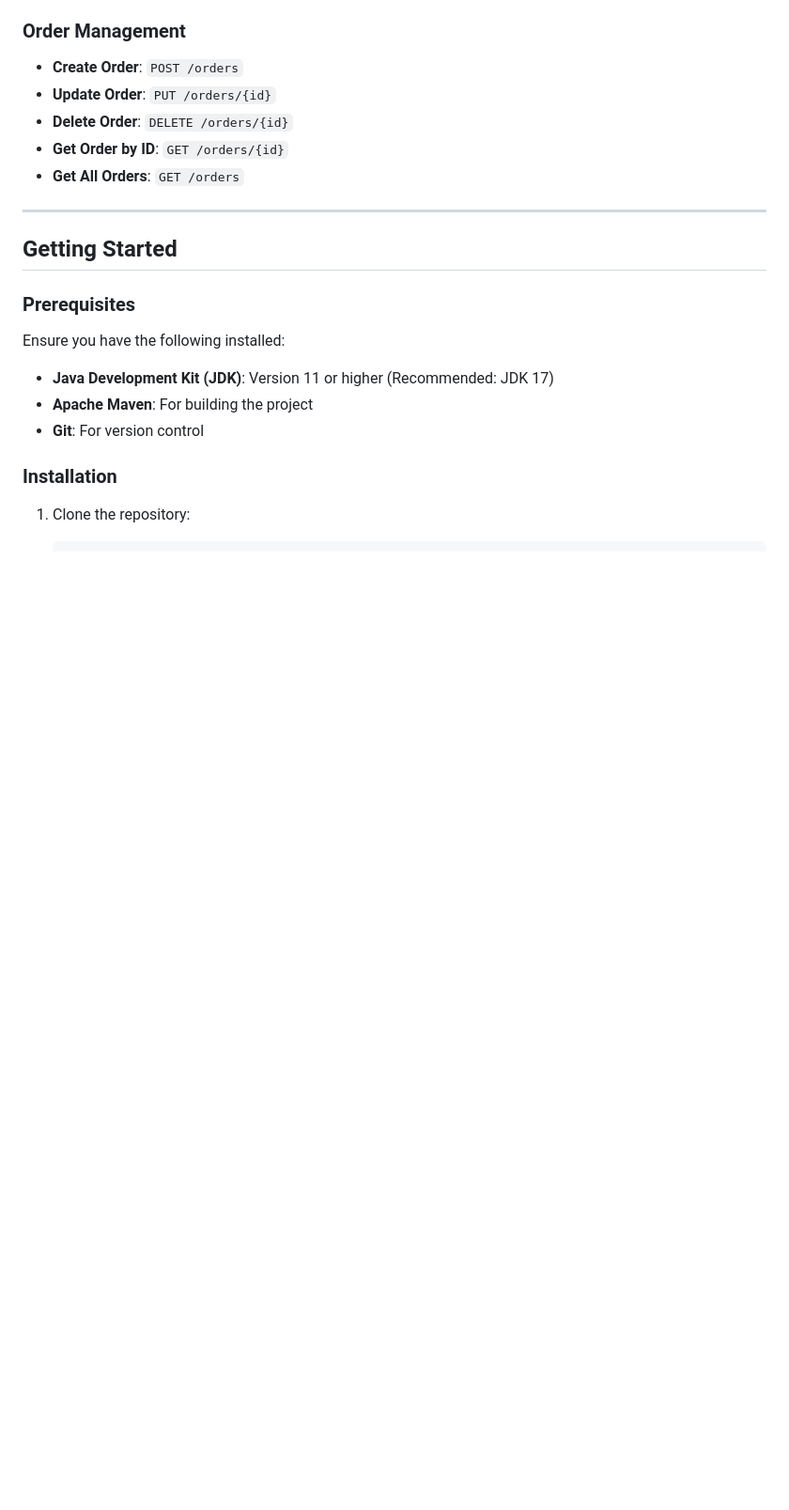
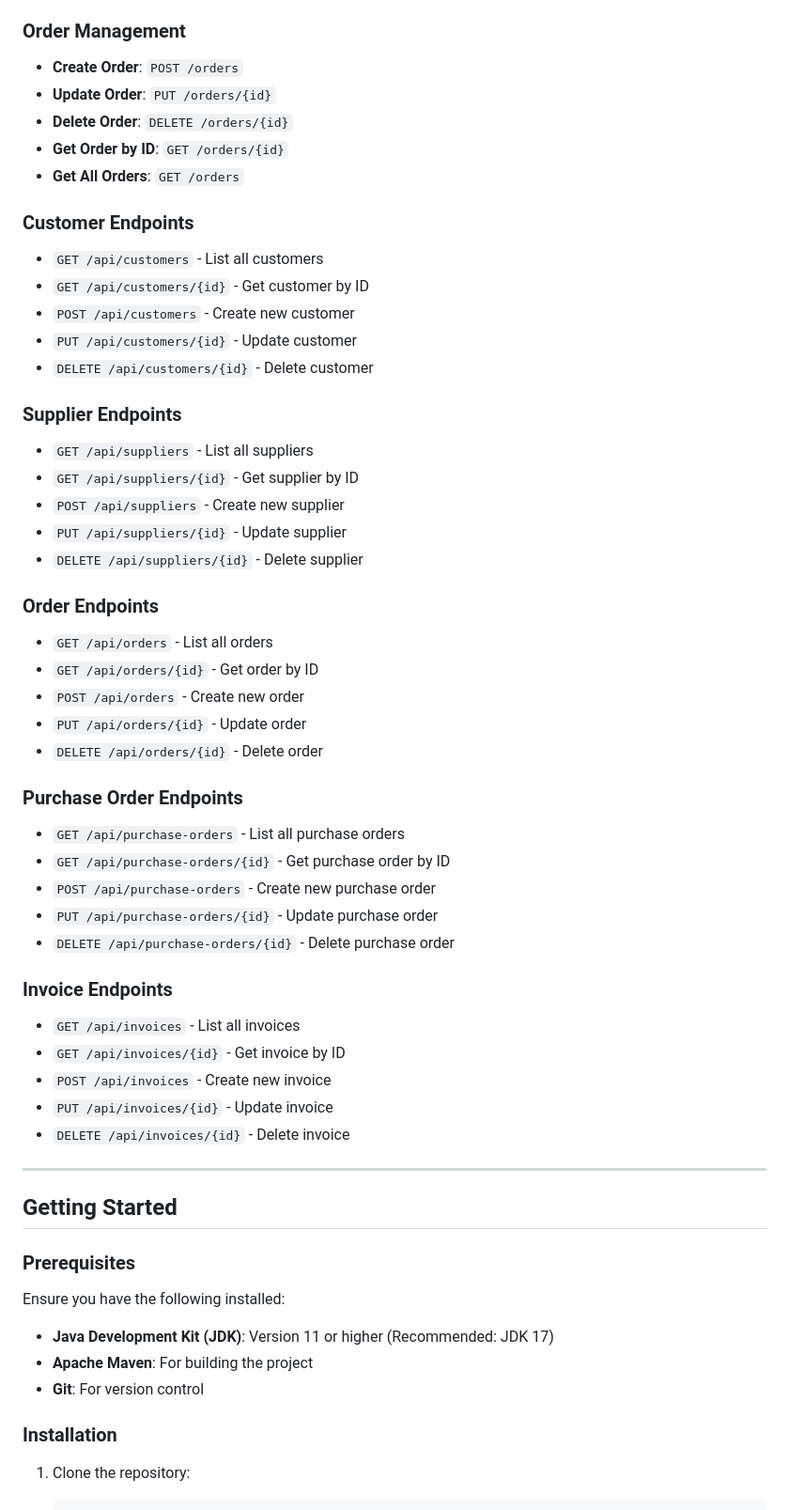
Before and after one commit to AronnoDIU/SpringERP, a Markdown page: README.md, the part around the change printed below. Shown: that part at 94% size. GitHub-like rendering; blank space fills up the shorter version.

```diff
--- a/README.md
+++ b/README.md
@@ -113,6 +158,41 @@
 - **Get Order by ID**: `GET /orders/{id}`
 - **Get All Orders**: `GET /orders`
 
+### Customer Endpoints
+- `GET /api/customers` - List all customers
+- `GET /api/customers/{id}` - Get customer by ID
+- `POST /api/customers` - Create new customer
+- `PUT /api/customers/{id}` - Update customer
+- `DELETE /api/customers/{id}` - Delete customer
+
+### Supplier Endpoints
+- `GET /api/suppliers` - List all suppliers
+- `GET /api/suppliers/{id}` - Get supplier by ID
+- `POST /api/suppliers` - Create new supplier
+- `PUT /api/suppliers/{id}` - Update supplier
+- `DELETE /api/suppliers/{id}` - Delete supplier
+
+### Order Endpoints
+- `GET /api/orders` - List all orders
+- `GET /api/orders/{id}` - Get order by ID
+- `POST /api/orders` - Create new order
+- `PUT /api/orders/{id}` - Update order
+- `DELETE /api/orders/{id}` - Delete order
+
+### Purchase Order Endpoints
+- `GET /api/purchase-orders` - List all purchase orders
+- `GET /api/purchase-orders/{id}` - Get purchase order by ID
+- `POST /api/purchase-orders` - Create new purchase order
+- `PUT /api/purchase-orders/{id}` - Update purchase order
+- `DELETE /api/purchase-orders/{id}` - Delete purchase order
+
+### Invoice Endpoints
+- `GET /api/invoices` - List all invoices
+- `GET /api/invoices/{id}` - Get invoice by ID
+- `POST /api/invoices` - Create new invoice
+- `PUT /api/invoices/{id}` - Update invoice
+- `DELETE /api/invoices/{id}` - Delete invoice
+
 ---
 
 ## Getting Started
```
Also changed, not shown: other parts of README.md (+56 -0 lines).
